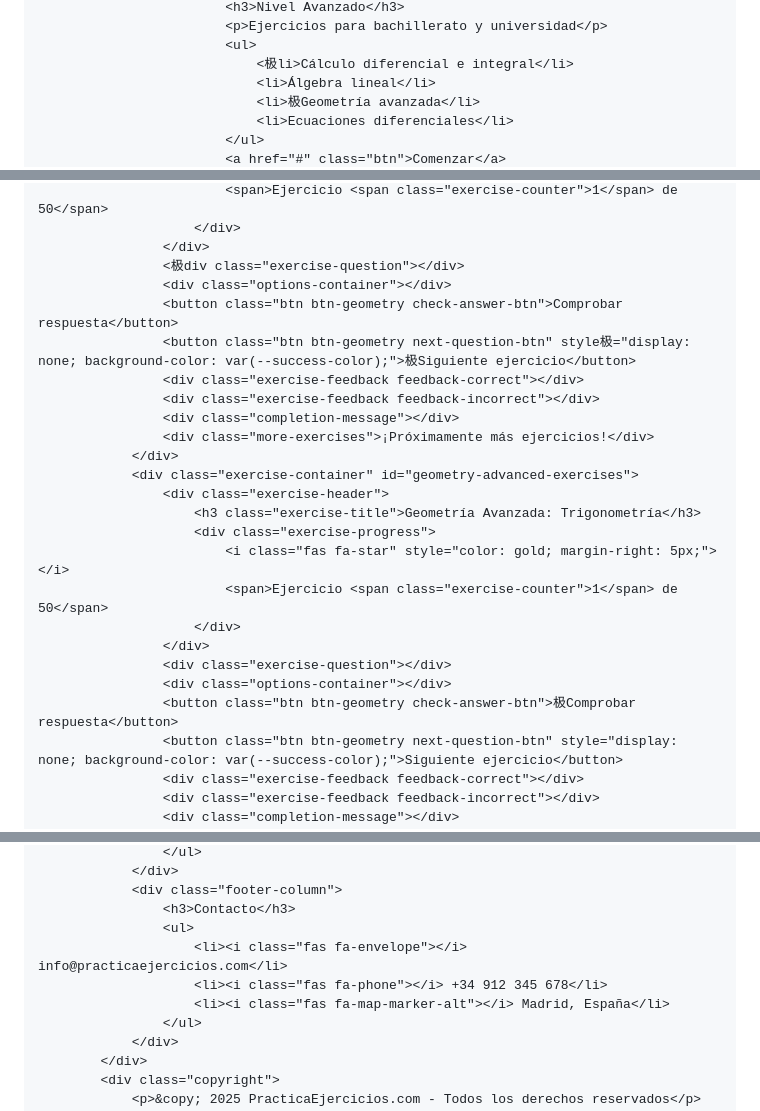
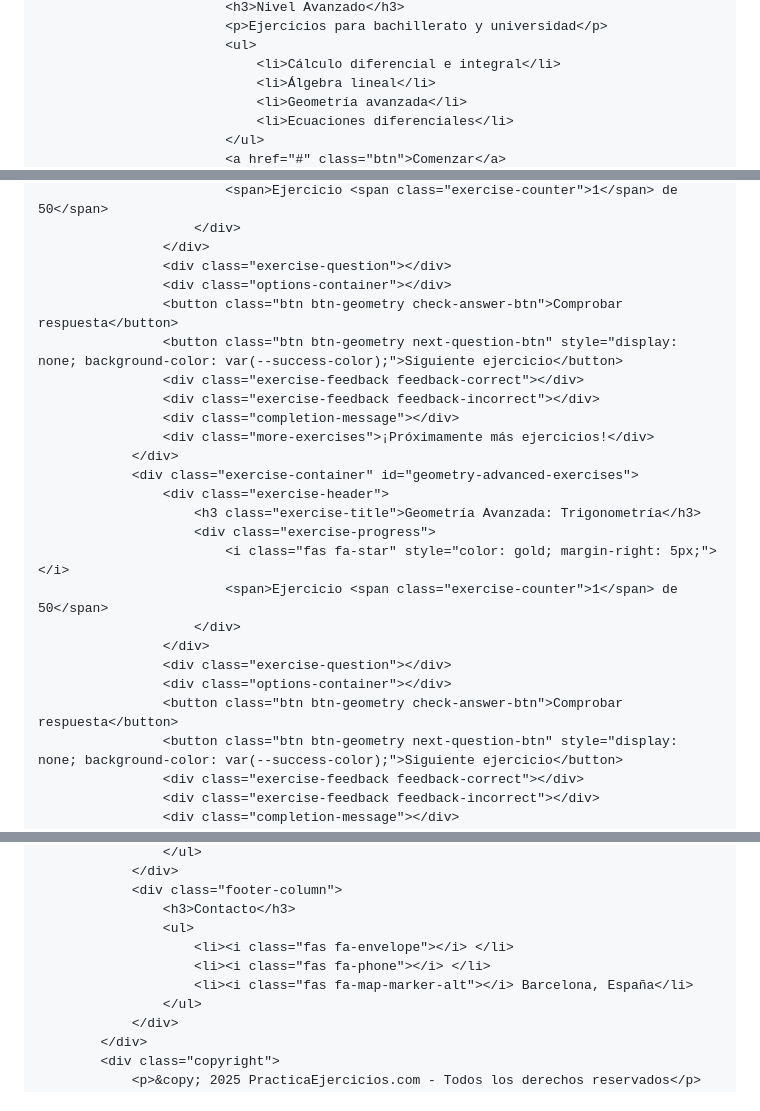
Before and after one commit to AyoubElouardy/Practicaejercicios-Matem-ticas, a Markdown page: README.md, 3 parts joined by grey strips. GitHub-like rendering.

```diff
--- a/README.md
+++ b/README.md
@@ -834,9 +833,9 @@
                             <h3>Nivel Avanzado</h3>
                             <p>Ejercicios para bachillerato y universidad</p>
                             <ul>
-                                <极li>Cálculo diferencial e integral</li>
+                                <li>Cálculo diferencial e integral</li>
                                 <li>Álgebra lineal</li>
-                                <li>极Geometría avanzada</li>
+                                <li>Geometría avanzada</li>
                                 <li>Ecuaciones diferenciales</li>
                             </ul>
                             <a href="#" class="btn">Comenzar</a>
@@ -990,10 +989,10 @@
                             <span>Ejercicio <span class="exercise-counter">1</span> de 50</span>
                         </div>
                     </div>
-                    <极div class="exercise-question"></div>
+                    <div class="exercise-question"></div>
                     <div class="options-container"></div>
                     <button class="btn btn-geometry check-answer-btn">Comprobar respuesta</button>
-                    <button class="btn btn-geometry next-question-btn" style极="display: none; background-color: var(--success-color);">极Siguiente ejercicio</button>
+                    <button class="btn btn-geometry next-question-btn" style="display: none; background-color: var(--success-color);">Siguiente ejercicio</button>
                     <div class="exercise-feedback feedback-correct"></div>
                     <div class="exercise-feedback feedback-incorrect"></div>
                     <div class="completion-message"></div>
@@ -1009,7 +1008,7 @@
                     </div>
                     <div class="exercise-question"></div>
                     <div class="options-container"></div>
-                    <button class="btn btn-geometry check-answer-btn">极Comprobar respuesta</button>
+                    <button class="btn btn-geometry check-answer-btn">Comprobar respuesta</button>
                     <button class="btn btn-geometry next-question-btn" style="display: none; background-color: var(--success-color);">Siguiente ejercicio</button>
                     <div class="exercise-feedback feedback-correct"></div>
                     <div class="exercise-feedback feedback-incorrect"></div>
@@ -1202,9 +1201,9 @@
                 <div class="footer-column">
                     <h3>Contacto</h3>
                     <ul>
-                        <li><i class="fas fa-envelope"></i> info@practicaejercicios.com</li>
-                        <li><i class="fas fa-phone"></i> +34 912 345 678</li>
-                        <li><i class="fas fa-map-marker-alt"></i> Madrid, España</li>
+                        <li><i class="fas fa-envelope"></i> </li>
+                        <li><i class="fas fa-phone"></i> </li>
+                        <li><i class="fas fa-map-marker-alt"></i> Barcelona, España</li>
                     </ul>
                 </div>
             </div>
```
Also changed, not shown: other parts of README.md (+47 -48 lines).
